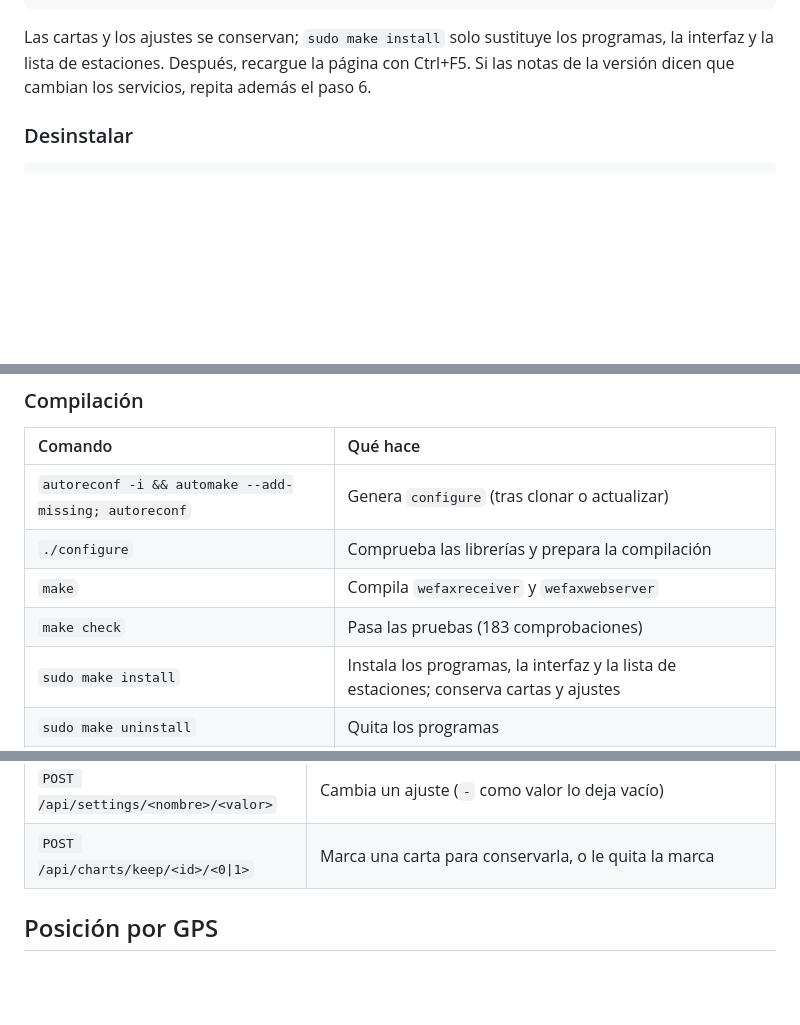
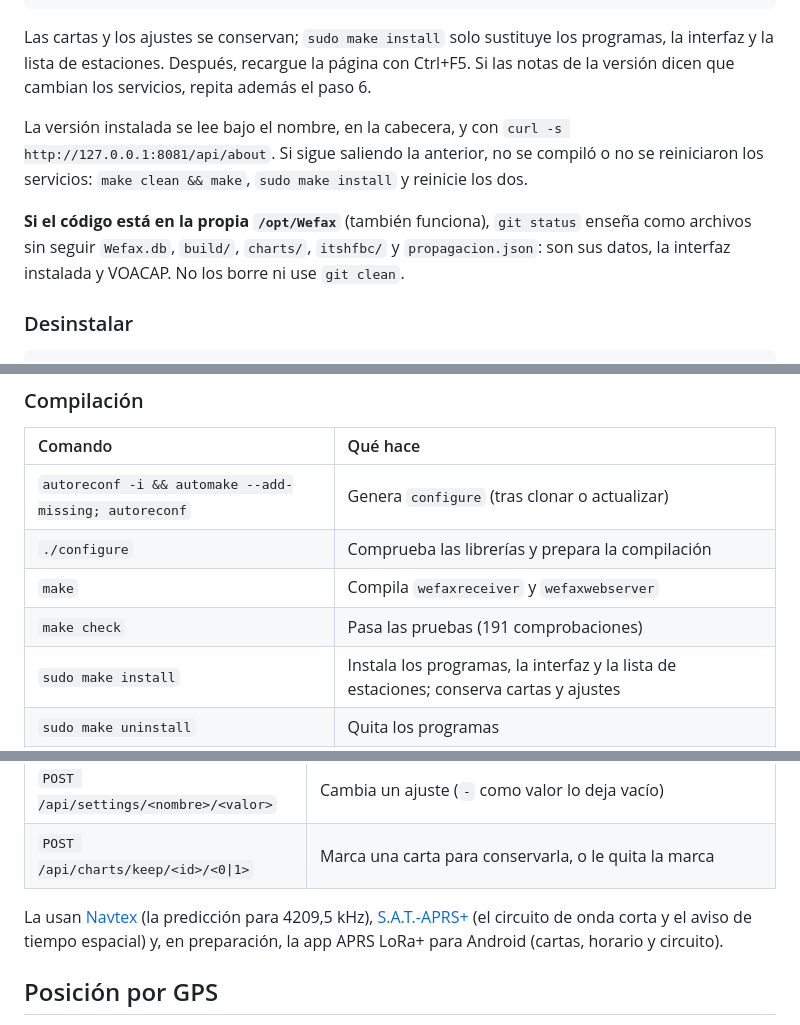
Before and after one commit to EA7JRS/Wefax, a Markdown page: README.md, 3 parts joined by grey strips. GitHub-like rendering; blank space fills up the shorter version.

````diff
--- a/README.md
+++ b/README.md
@@ -159,6 +160,10 @@ sudo systemctl restart wefax-web wefax-receiver
 ```
 
 Las cartas y los ajustes se conservan; `sudo make install` solo sustituye los programas, la interfaz y la lista de estaciones. Después, recargue la página con Ctrl+F5. Si las notas de la versión dicen que cambian los servicios, repita además el paso 6.
+
+La versión instalada se lee bajo el nombre, en la cabecera, y con `curl -s http://127.0.0.1:8081/api/about`. Si sigue saliendo la anterior, no se compiló o no se reiniciaron los servicios: `make clean && make`, `sudo make install` y reinicie los dos.
+
+**Si el código está en la propia `/opt/Wefax`** (también funciona), `git status` enseña como archivos sin seguir `Wefax.db`, `build/`, `charts/`, `itshfbc/` y `propagacion.json`: son sus datos, la interfaz instalada y VOACAP. No los borre ni use `git clean`.
 
 ### Desinstalar
 
@@ -253,7 +258,7 @@ Como servicio toma el puerto, la dirección y el gpsd de `/etc/default/wefax` (`
 | `autoreconf -i && automake --add-missing; autoreconf` | Genera `configure` (tras clonar o actualizar) |
 | `./configure` | Comprueba las librerías y prepara la compilación |
 | `make` | Compila `wefaxreceiver` y `wefaxwebserver` |
-| `make check` | Pasa las pruebas (183 comprobaciones) |
+| `make check` | Pasa las pruebas (191 comprobaciones) |
 | `sudo make install` | Instala los programas, la interfaz y la lista de estaciones; conserva cartas y ajustes |
 | `sudo make uninstall` | Quita los programas |
 | `make clean` | Borra lo compilado |
@@ -341,6 +350,8 @@ Sin contraseña. Los cambios piden `POST` y la cabecera `X-Wefax` (así una pág
 | `GET /estaciones.json` | Estaciones, frecuencias y horarios |
 | `POST /api/settings/<nombre>/<valor>` | Cambia un ajuste (`-` como valor lo deja vacío) |
 | `POST /api/charts/keep/<id>/<0\|1>` | Marca una carta para conservarla, o le quita la marca |
+
+La usan [Navtex](https://github.com/EA7JRS/Navtex) (la predicción para 4209,5 kHz), [S.A.T.-APRS+](https://github.com/EA7JRS/sat-aprs) (el circuito de onda corta y el aviso de tiempo espacial) y, en preparación, la app APRS LoRa+ para Android (cartas, horario y circuito).
 
 ## Posición por GPS
 
````
Also changed, not shown: other parts of README.md (+15 -6 lines), docs/img/web_hackrf.png (added).
